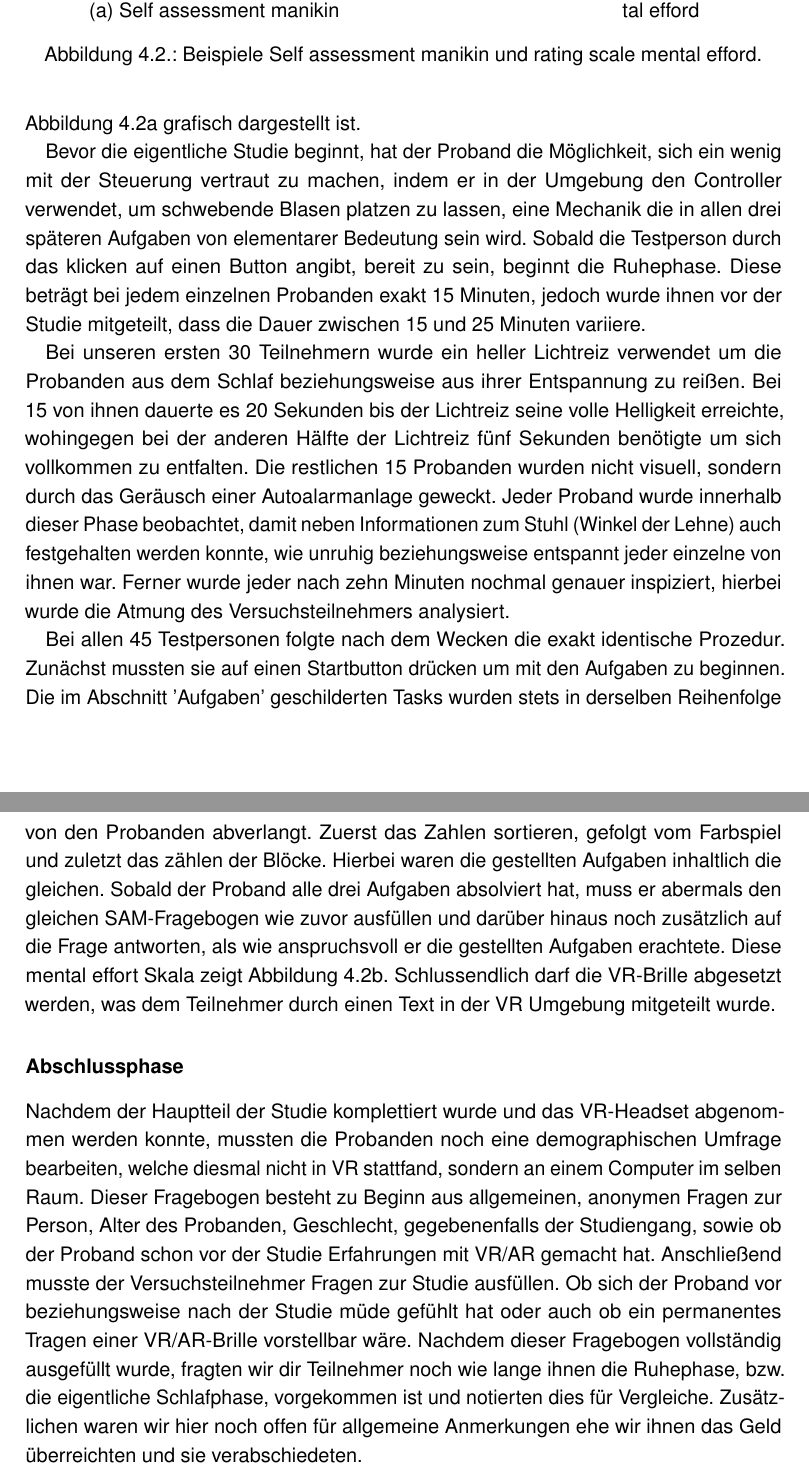
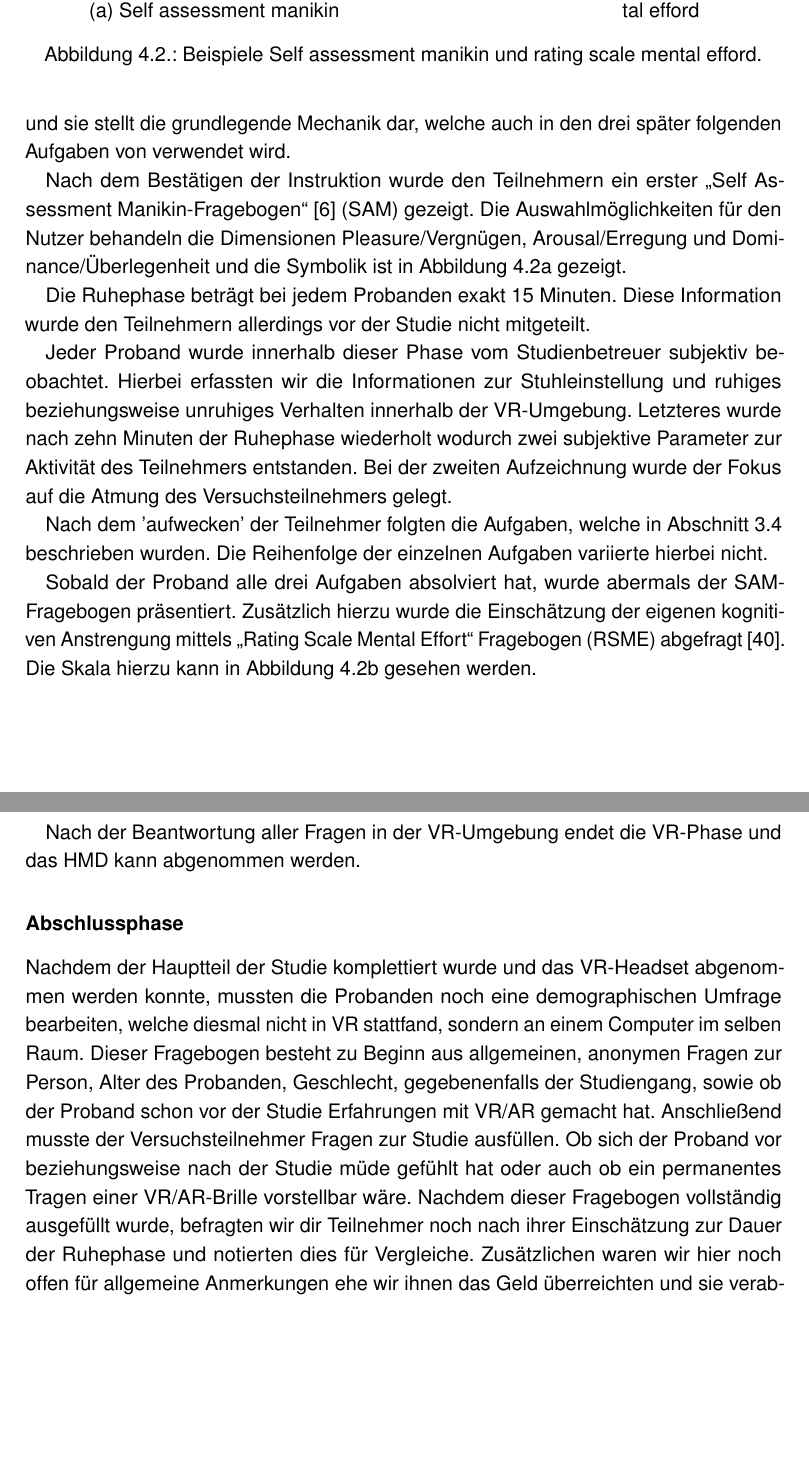
Before and after one commit to tlahmann/mci-af, a LaTeX thesis (MCI-Resync-Documentation.tex, which reads chapters/53study.tex): two parts of pages 31 and 32 of 71, joined at a grey line, cut so that both start at the same text, the shorter picture padded with empty space. Compiled offline with pdfLaTeX.

Commit message:
Rewrite study description

```diff
--- a/chapters/53study.tex
+++ b/chapters/53study.tex
@@ -21 +21,0 @@ Nach dem Betätigen des ersten Buttons sah der Teilnehmer einen SAM-Fragebogen~\
-In diesem Fragebogen werden einzelne Gemütszustände der Teilnehmer abgefragt, zum einen wie glücklich sie sind und wie aufgeregt und als drittes wie [ \ \ \ ] ... \todoTob{wie kann man das beschreiben? haha} wie in Abbildung~\ref{fig:sam_questionnaire} grafisch dargestellt ist.
@@ -22,3 +25,6 @@ In diesem Fragebogen werden einzelne Gemütszustände der Teilnehmer abgefragt,
+Diese Mechanik lässt sich vor der Ruhephase ausprobieren und sie stellt die grundlegende Mechanik dar, welche auch in den drei später folgenden Aufgaben von verwendet wird.
+
+Nach dem Bestätigen der Instruktion wurde den Teilnehmern ein erster "`Self Assessment Manikin-Fragebogen"'~\cite{bradley1994measuring} (SAM) gezeigt. Die Auswahlmöglichkeiten für den Nutzer behandeln die Dimensionen Pleasure/Vergnügen, Arousal/Erregung und Dominance/Überlegenheit und die Symbolik ist in Abbildung~\ref{fig:sam_questionnaire} gezeigt.
 
 \begin{figure}
 	\centering
@@ -33,18 +39,26 @@ In diesem Fragebogen werden einzelne Gemütszustände der Teilnehmer abgefragt,
 		\caption{Rating scale mental efford}
 		\label{fig:rsme_questionnaire}
 	\end{subfigure}
-	\caption{Beispiele Self assessment manikin und rating scale mental efford.} % caption for whole figure
+	\caption{Beispiele Self assessment manikin und rating scale mental efford.}
 \end{figure}
 
-Bevor die eigentliche Studie beginnt, hat der Proband die Möglichkeit, sich ein wenig mit der Steuerung vertraut zu machen, indem er in der Umgebung den Controller verwendet, um schwebende Blasen platzen zu lassen, eine Mechanik die in allen drei späteren Aufgaben von elementarer Bedeutung sein wird. Sobald die Testperson durch das klicken auf einen Button angibt, bereit zu sein, beginnt die Ruhephase. Diese beträgt bei jedem einzelnen Probanden exakt 15 Minuten, jedoch wurde ihnen vor der Studie mitgeteilt, dass die Dauer zwischen 15 und 25 Minuten variiere.
+Die Ruhephase beträgt bei jedem Probanden exakt 15 Minuten. Diese Information wurde den Teilnehmern allerdings vor der Studie nicht mitgeteilt.
 
-Bei unseren ersten 30 Teilnehmern wurde ein heller Lichtreiz verwendet um die Probanden aus dem Schlaf beziehungsweise aus ihrer Entspannung zu reißen. Bei 15 von ihnen dauerte es 20 Sekunden bis der Lichtreiz seine volle Helligkeit erreichte, wohingegen bei der anderen Hälfte der Lichtreiz fünf Sekunden benötigte um sich vollkommen zu entfalten. Die restlichen 15 Probanden wurden nicht visuell, sondern durch das Geräusch einer Autoalarmanlage geweckt. Jeder Proband wurde innerhalb dieser Phase beobachtet, damit neben Informationen zum Stuhl (Winkel der Lehne) auch festgehalten werden konnte, wie unruhig beziehungsweise entspannt jeder einzelne von ihnen war. Ferner wurde jeder nach zehn Minuten nochmal genauer inspiziert, hierbei wurde die Atmung des Versuchsteilnehmers analysiert.
+Jeder Proband wurde innerhalb dieser Phase vom Studienbetreuer subjektiv beobachtet. Hierbei erfassten wir die Informationen zur Stuhleinstellung und ruhiges beziehungsweise unruhiges Verhalten innerhalb der VR-Umgebung.
+Letzteres wurde nach zehn Minuten der Ruhephase wiederholt wodurch zwei subjektive Parameter zur Aktivität des Teilnehmers entstanden.
+Bei der zweiten Aufzeichnung wurde der Fokus auf die Atmung des Versuchsteilnehmers gelegt.
 
-Bei allen 45 Testpersonen folgte nach dem Wecken die exakt identische Prozedur. Zunächst mussten sie auf einen Startbutton drücken um mit den Aufgaben zu beginnen. Die im Abschnitt 'Aufgaben' geschilderten Tasks wurden stets in derselben Reihenfolge von den Probanden abverlangt. Zuerst das Zahlen sortieren, gefolgt vom Farbspiel und zuletzt das zählen der Blöcke. Hierbei waren die gestellten Aufgaben inhaltlich die gleichen. %Noch überlegen, wie wir diese Spiele wirklich nennen wollen.
-Sobald der Proband alle drei Aufgaben absolviert hat, muss er abermals den gleichen SAM-Fragebogen wie zuvor ausfüllen und darüber hinaus noch zusätzlich auf die Frage antworten, als wie anspruchsvoll er die gestellten Aufgaben erachtete. Diese mental effort Skala zeigt Abbildung~\ref{fig:rsme_questionnaire}. Schlussendlich darf die VR-Brille abgesetzt werden, was dem Teilnehmer durch einen Text in der VR Umgebung mitgeteilt wurde.
+Nach dem 'aufwecken' der Teilnehmer folgten die Aufgaben, welche in Abschnitt~\ref{sec:tasks} beschrieben wurden. Die Reihenfolge der einzelnen Aufgaben variierte hierbei nicht.
+
+Sobald der Proband alle drei Aufgaben absolviert hat, wurde abermals der SAM-Fragebogen präsentiert.
+Zusätzlich hierzu wurde die Einschätzung der eigenen kognitiven Anstrengung mittels "`Rating Scale Mental Effort"' Fragebogen (RSME) abgefragt~\cite{wierwille1983validated}. Die Skala hierzu kann in Abbildung~\ref{fig:rsme_questionnaire} gesehen werden.
+
+Nach der Beantwortung aller Fragen in der VR-Umgebung endet die VR-Phase und das HMD kann abgenommen werden.
 
 \subsubsection{Abschlussphase}
+
 Nachdem der Hauptteil der Studie komplettiert wurde und das VR-Headset abgenommen werden konnte, mussten die Probanden noch eine demographischen Umfrage bearbeiten, welche diesmal nicht in VR stattfand, sondern an einem Computer im selben Raum.
 Dieser Fragebogen besteht zu Beginn aus allgemeinen, anonymen Fragen zur Person, Alter des Probanden, Geschlecht, gegebenenfalls der Studiengang, sowie ob der Proband schon vor der Studie Erfahrungen mit VR/AR gemacht hat.
 Anschließend musste der Versuchsteilnehmer Fragen zur Studie ausfüllen. Ob sich der Proband vor beziehungsweise nach der Studie müde gefühlt hat oder auch ob ein permanentes Tragen einer VR/AR-Brille vorstellbar wäre.
-Nachdem dieser Fragebogen vollständig ausgefüllt wurde, fragten wir dir Teilnehmer noch wie lange ihnen die Ruhephase, bzw. die eigentliche Schlafphase, vorgekommen ist und notierten dies für Vergleiche. Zusätzlichen waren wir hier noch offen für allgemeine Anmerkungen ehe wir ihnen das Geld überreichten und sie verabschiedeten.
+Nachdem dieser Fragebogen vollständig ausgefüllt wurde, befragten wir dir Teilnehmer noch nach ihrer Einschätzung zur Dauer der Ruhephase und notierten dies für Vergleiche.
+Zusätzlichen waren wir hier noch offen für allgemeine Anmerkungen ehe wir ihnen das Geld überreichten und sie verabschiedeten.
```
Also changed, not shown: MCI-Resync-Documentation.bib (+11 -0 lines), chapters/53study.tex (16 more changed lines).
